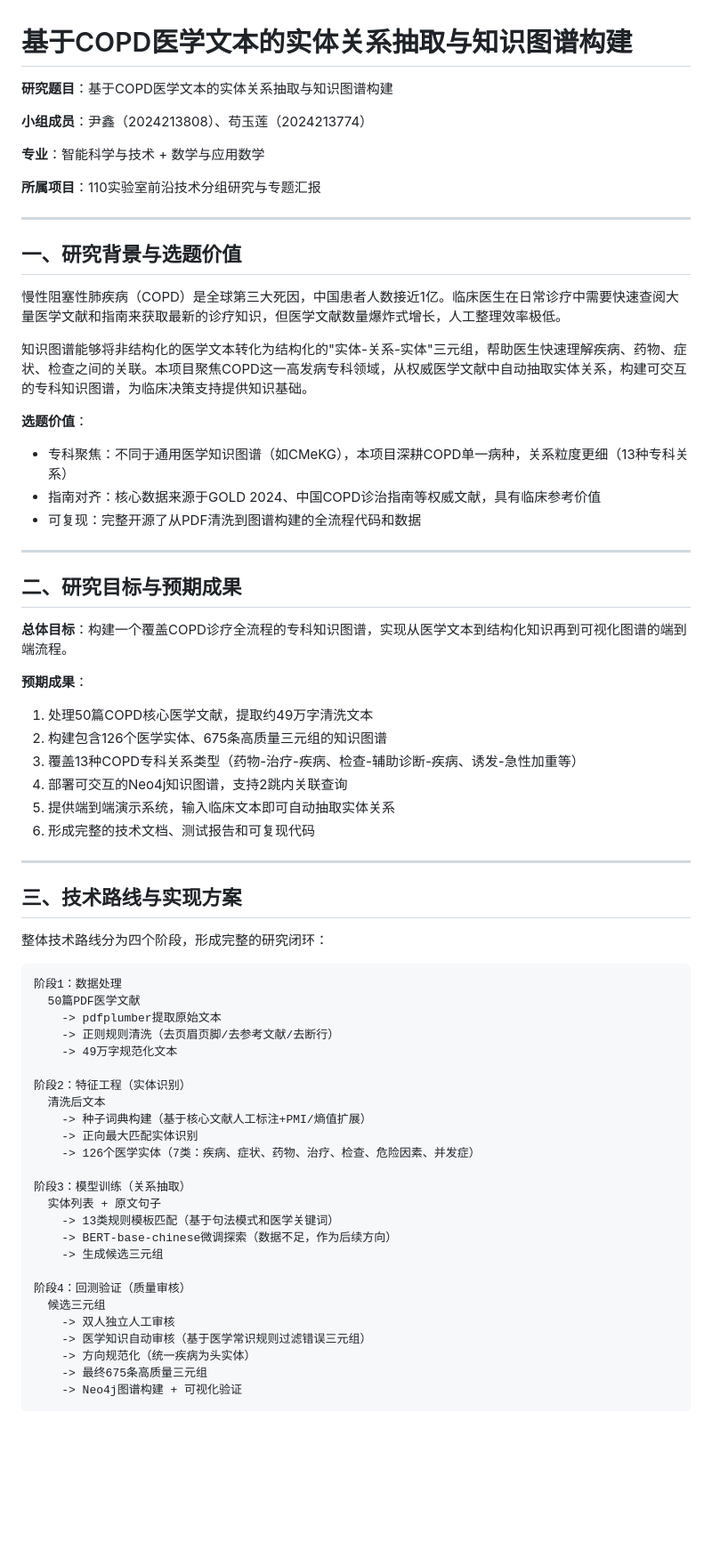
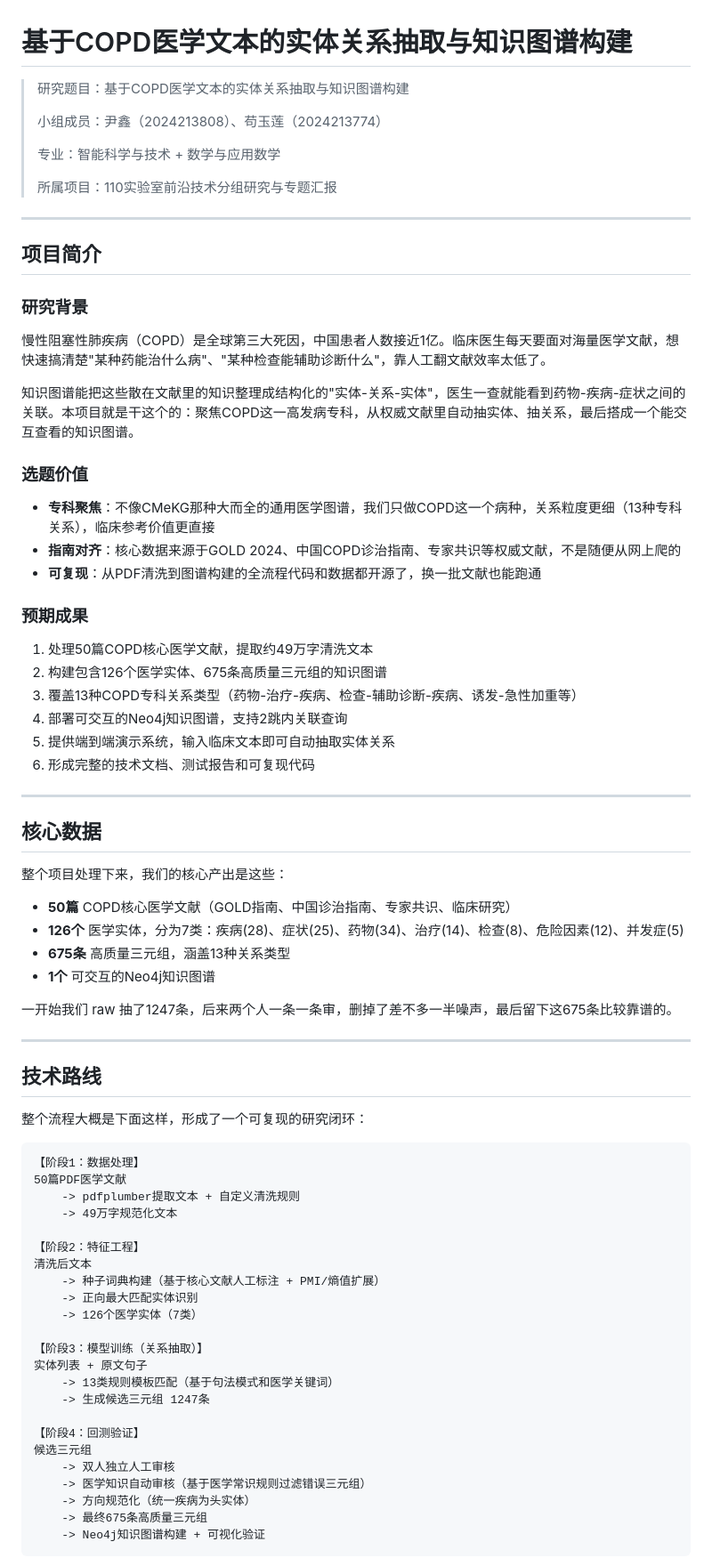
Before and after one commit to Yinik/COPD_REASERCH, a Markdown page: README.md, the part around one of its changes. Shown at 89% size. Rendered like a GitHub page; blank space fills up the shorter version.

Commit message:
重写README，保留学生口吻，补全开题信息、技术路线、评价指标、中期进度和运行说明

````diff
--- a/README.md
+++ b/README.md
@@ -1,33 +1,31 @@
 # 基于COPD医学文本的实体关系抽取与知识图谱构建
 
-**研究题目**：基于COPD医学文本的实体关系抽取与知识图谱构建
-
-**小组成员**：尹鑫（2024213808）、苟玉莲（2024213774）
-
-**专业**：智能科学与技术 + 数学与应用数学
-
-**所属项目**：110实验室前沿技术分组研究与专题汇报
+> 研究题目：基于COPD医学文本的实体关系抽取与知识图谱构建
+>
+> 小组成员：尹鑫（2024213808）、苟玉莲（2024213774）
+>
+> 专业：智能科学与技术 + 数学与应用数学
+>
+> 所属项目：110实验室前沿技术分组研究与专题汇报
 
 ---
 
-## 一、研究背景与选题价值
+## 项目简介
 
-慢性阻塞性肺疾病（COPD）是全球第三大死因，中国患者人数接近1亿。临床医生在日常诊疗中需要快速查阅大量医学文献和指南来获取最新的诊疗知识，但医学文献数量爆炸式增长，人工整理效率极低。
+### 研究背景
 
-知识图谱能够将非结构化的医学文本转化为结构化的"实体-关系-实体"三元组，帮助医生快速理解疾病、药物、症状、检查之间的关联。本项目聚焦COPD这一高发病专科领域，从权威医学文献中自动抽取实体关系，构建可交互的专科知识图谱，为临床决策支持提供知识基础。
+慢性阻塞性肺疾病（COPD）是全球第三大死因，中国患者人数接近1亿。临床医生每天要面对海量医学文献，想快速搞清楚"某种药能治什么病"、"某种检查能辅助诊断什么"，靠人工翻文献效率太低了。
 
-**选题价值**：
-- 专科聚焦：不同于通用医学知识图谱（如CMeKG），本项目深耕COPD单一病种，关系粒度更细（13种专科关系）
-- 指南对齐：核心数据来源于GOLD 2024、中国COPD诊治指南等权威文献，具有临床参考价值
-- 可复现：完整开源了从PDF清洗到图谱构建的全流程代码和数据
+知识图谱能把这些散在文献里的知识整理成结构化的"实体-关系-实体"，医生一查就能看到药物-疾病-症状之间的关联。本项目就是干这个的：聚焦COPD这一高发病专科，从权威文献里自动抽实体、抽关系，最后搭成一个能交互查看的知识图谱。
 
----
+### 选题价值
 
-## 二、研究目标与预期成果
+- **专科聚焦**：不像CMeKG那种大而全的通用医学图谱，我们只做COPD这一个病种，关系粒度更细（13种专科关系），临床参考价值更直接
+- **指南对齐**：核心数据来源于GOLD 2024、中国COPD诊治指南、专家共识等权威文献，不是随便从网上爬的
+- **可复现**：从PDF清洗到图谱构建的全流程代码和数据都开源了，换一批文献也能跑通
 
-**总体目标**：构建一个覆盖COPD诊疗全流程的专科知识图谱，实现从医学文本到结构化知识再到可视化图谱的端到端流程。
+### 预期成果
 
-**预期成果**：
 1. 处理50篇COPD核心医学文献，提取约49万字清洗文本
 2. 构建包含126个医学实体、675条高质量三元组的知识图谱
 3. 覆盖13种COPD专科关系类型（药物-治疗-疾病、检查-辅助诊断-疾病、诱发-急性加重等）
@@ -37,35 +35,46 @@
 
 ---
 
-## 三、技术路线与实现方案
+## 核心数据
 
-整体技术路线分为四个阶段，形成完整的研究闭环：
+整个项目处理下来，我们的核心产出是这些：
+
+- **50篇** COPD核心医学文献（GOLD指南、中国诊治指南、专家共识、临床研究）
+- **126个** 医学实体，分为7类：疾病(28)、症状(25)、药物(34)、治疗(14)、检查(8)、危险因素(12)、并发症(5)
+- **675条** 高质量三元组，涵盖13种关系类型
+- **1个** 可交互的Neo4j知识图谱
+
+一开始我们 raw 抽了1247条，后来两个人一条一条审，删掉了差不多一半噪声，最后留下这675条比较靠谱的。
+
+---
+
+## 技术路线
+
+整个流程大概是下面这样，形成了一个可复现的研究闭环：
 
 ```
-阶段1：数据处理
-  50篇PDF医学文献
-    -> pdfplumber提取原始文本
-    -> 正则规则清洗（去页眉页脚/去参考文献/去断行）
+【阶段1：数据处理】
+50篇PDF医学文献
+    -> pdfplumber提取文本 + 自定义清洗规则
     -> 49万字规范化文本
 
-阶段2：特征工程（实体识别）
-  清洗后文本
-    -> 种子词典构建（基于核心文献人工标注+PMI/熵值扩展）
+【阶段2：特征工程】
+清洗后文本
+    -> 种子词典构建（基于核心文献人工标注 + PMI/熵值扩展）
     -> 正向最大匹配实体识别
-    -> 126个医学实体（7类：疾病、症状、药物、治疗、检查、危险因素、并发症）
+    -> 126个医学实体（7类）
 
-阶段3：模型训练（关系抽取）
-  实体列表 + 原文句子
+【阶段3：模型训练（关系抽取）】
+实体列表 + 原文句子
     -> 13类规则模板匹配（基于句法模式和医学关键词）
-    -> BERT-base-chinese微调探索（数据不足，作为后续方向）
-    -> 生成候选三元组
+    -> 生成候选三元组 1247条
 
-阶段4：回测验证（质量审核）
-  候选三元组
+【阶段4：回测验证】
+候选三元组
     -> 双人独立人工审核
     -> 医学知识自动审核（基于医学常识规则过滤错误三元组）
     -> 方向规范化（统一疾病为头实体）
     -> 最终675条高质量三元组
-    -> Neo4j图谱构建 + 可视化验证
+    -> Neo4j知识图谱构建 + 可视化验证
 ```
 
````
Also changed, not shown: other parts of README.md (+151 -132 lines).
